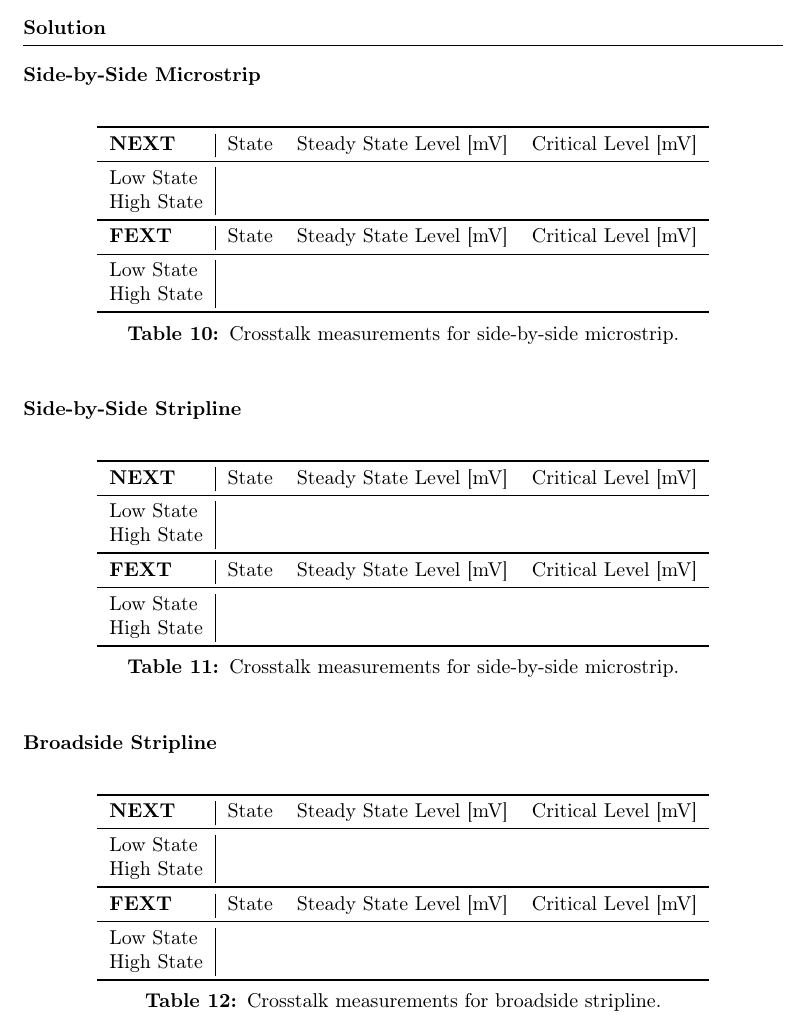
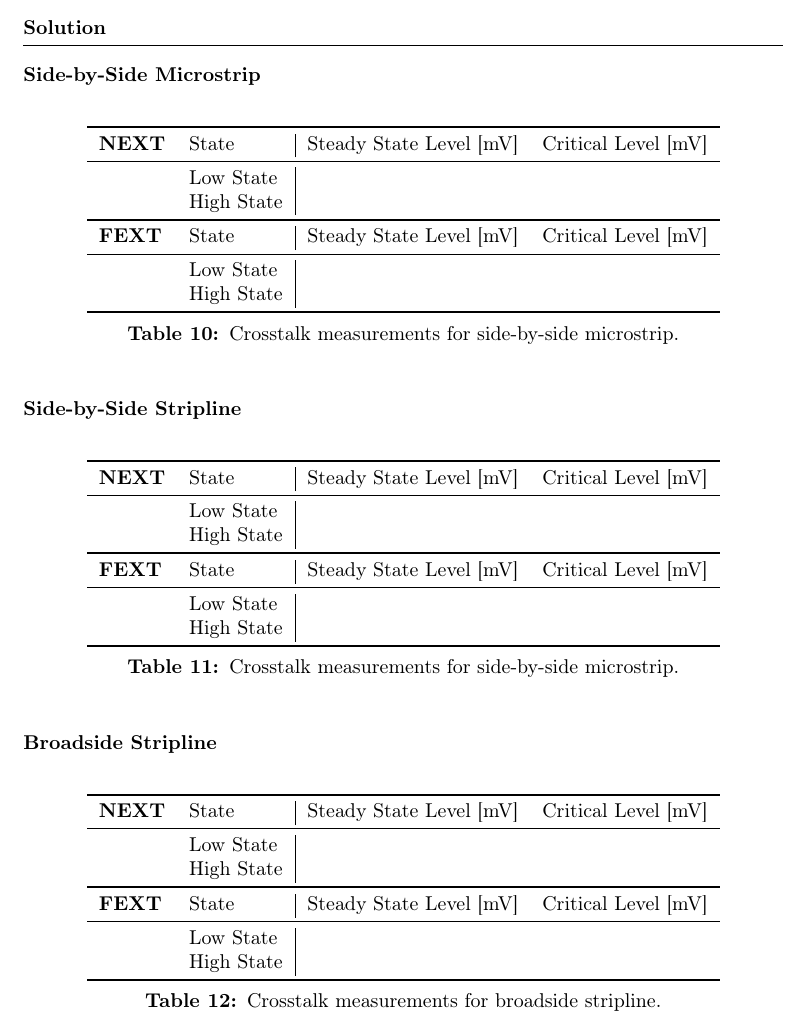
Before and after one commit to Ponti17/ehsd-lab-1, a LaTeX document (latex/main.tex, which reads latex/sections/part_01.tex): part of page 9 of 10, cut so that both start at the same text. Compiled offline with pdfLaTeX.

Commit message:
update NEXT/FEXT tables

```diff
--- a/latex/sections/part_01.tex
+++ b/latex/sections/part_01.tex
@@ -397,17 +397,17 @@ Determine crosstalk form the simple quantative formulas in the textbook (remark
 
 \begin{table}[h]
     \centering
-    \begin{tabular}{l|l l l}
+    \begin{tabular}{l l|l l}
         \toprule[1pt]
         \textbf{NEXT} & State & Steady State Level [mV] & Critical Level [mV] \\
         \midrule
-        Low State & & & \\
-        High State & & & \\
+        & Low State & & \\
+        & High State & & \\
         \midrule[1pt]
         \textbf{FEXT} & State & Steady State Level [mV] & Critical Level [mV] \\
         \midrule
-        Low State & & & \\
-        High State & & & \\
+        & Low State & & \\
+        & High State & & \\
         \bottomrule[1pt]
     \end{tabular}
     \caption{Crosstalk measurements for side-by-side microstrip.}
@@ -418,17 +418,17 @@ Determine crosstalk form the simple quantative formulas in the textbook (remark
 
 \begin{table}[h]
     \centering
-    \begin{tabular}{l|l l l}
+    \begin{tabular}{l l|l l}
         \toprule[1pt]
         \textbf{NEXT} & State & Steady State Level [mV] & Critical Level [mV] \\
         \midrule
-        Low State & & & \\
-        High State & & & \\
+        & Low State & & \\
+        & High State & & \\
         \midrule[1pt]
         \textbf{FEXT} & State & Steady State Level [mV] & Critical Level [mV] \\
         \midrule
-        Low State & & & \\
-        High State & & & \\
+        & Low State & & \\
+        & High State & & \\
         \bottomrule[1pt]
     \end{tabular}
     \caption{Crosstalk measurements for side-by-side microstrip.}
@@ -439,17 +439,17 @@ Determine crosstalk form the simple quantative formulas in the textbook (remark
 
 \begin{table}[h]
     \centering
-    \begin{tabular}{l|l l l}
+    \begin{tabular}{l l|l l}
         \toprule[1pt]
         \textbf{NEXT} & State & Steady State Level [mV] & Critical Level [mV] \\
         \midrule
-        Low State & & & \\
-        High State & & & \\
+        & Low State & & \\
+        & High State & & \\
         \midrule[1pt]
         \textbf{FEXT} & State & Steady State Level [mV] & Critical Level [mV] \\
         \midrule
-        Low State & & & \\
-        High State & & & \\
+        & Low State & & \\
+        & High State & & \\
         \bottomrule[1pt]
     \end{tabular}
     \caption{Crosstalk measurements for broadside stripline.}
```
